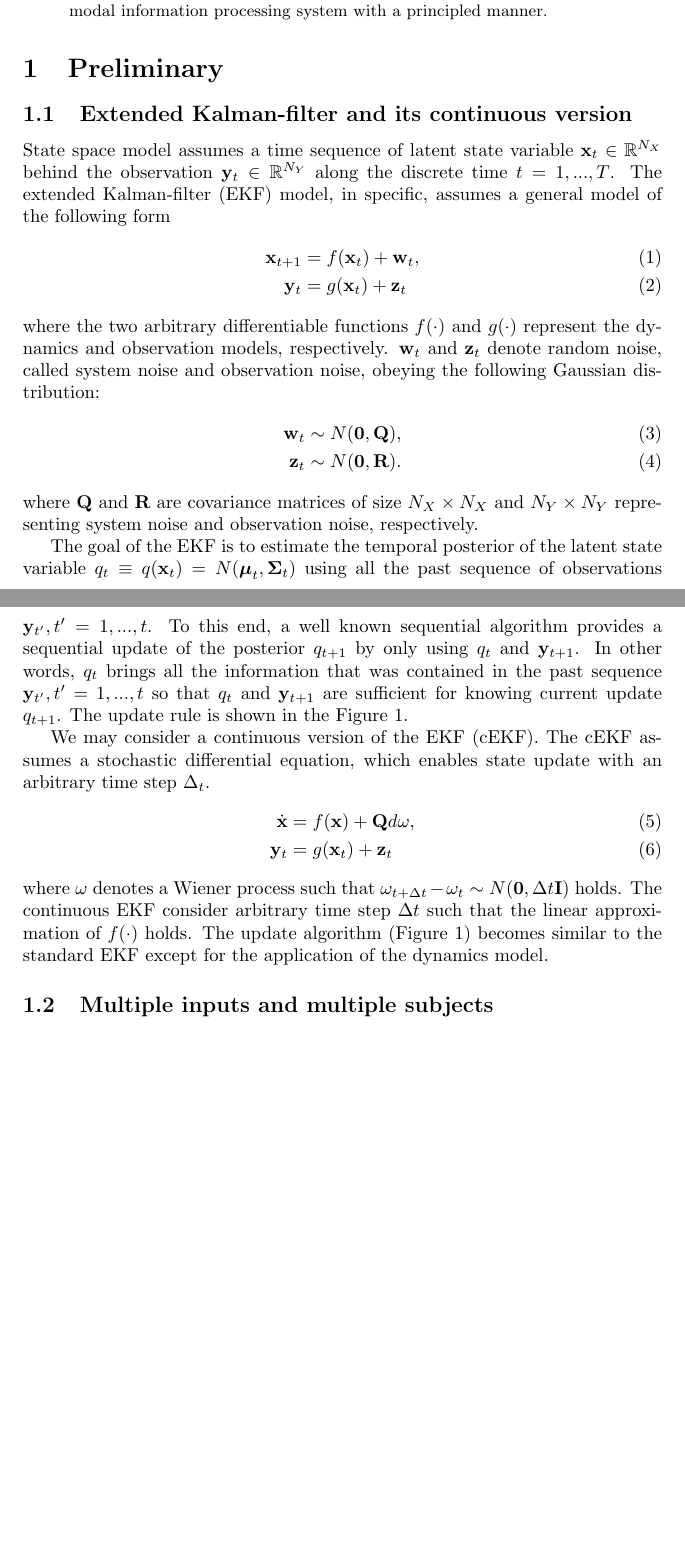
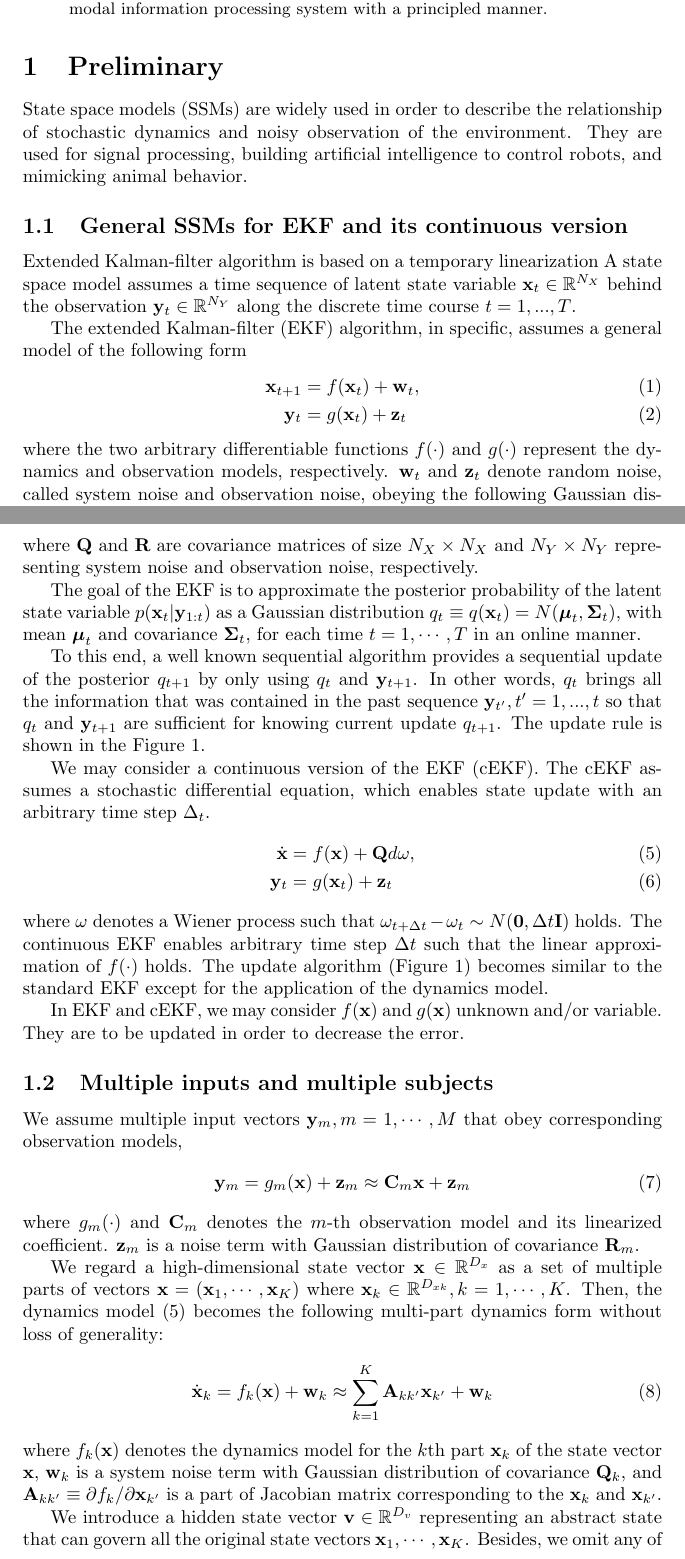
Before and after one commit to shigeyukioba/matchernet, a LaTeX paper (doc/techrep2018/technical_report_on_matchernet2018oct.tex): two parts of pages 1 and 2 of 10 before the commit and two parts of pages 1 and 2 of 11 after it, joined at a grey line, cut so that both start at the same text, the shorter picture padded with empty space. Compiled offline with pdfLaTeX.

```diff
--- a/doc/techrep2018/technical_report_on_matchernet2018oct.tex
+++ b/doc/techrep2018/technical_report_on_matchernet2018oct.tex
@@ -64,13 +64,19 @@
 \newcommand{\vmu}{{\boldsymbol{\mu}}}
 \newcommand{\vSigma}{{\boldsymbol{\Sigma}}}
 \newcommand{\Real}{\mathbb{R}}
+\newcommand{\Normal}{{\mathbf{N}}}
 
 \section{Preliminary}
+State space models (SSMs) are widely used in order to describe the relationship of stochastic dynamics and noisy observation of the environment. They are used for signal processing, building artificial intelligence to control robots, and mimicking animal behavior.
 
-\subsection{Extended Kalman-filter and its continuous version}
-State space model assumes a time sequence of latent state variable $\vx_t\in\Real^{N_X}$
-behind the observation $\vy_t\in\Real^{N_Y}$ along the discrete time $t=1,...,T$.
-The extended Kalman-filter (EKF) model, in specific, assumes a general model of the following form
+
+\subsection{General SSMs for EKF and its continuous version}
+Extended Kalman-filter algorithm is based on a temporary linearization
+A state space model assumes a time sequence of latent state variable $\vx_t\in\Real^{N_X}$
+behind the observation $\vy_t\in\Real^{N_Y}$ along the discrete time course $t=1,...,T$.
+
+
+The extended Kalman-filter (EKF) algorithm, in specific, assumes a general model of the following form
 \begin{align}
  \vx_{t+1} &= f( \vx_t ) + \vw_t, \\
  \vy_{t} &= g( \vx_t ) + \vz_t
@@ -85,9 +91,11 @@
 where $\vect{Q}$ and $\vect{R}$ are covariance matrices of size $N_X\times N_X$ and $N_Y\times N_Y$
 representing system noise and observation noise, respectively.
 
-The goal of the EKF is to estimate the temporal posterior of the latent state variable
- $q_t \equiv q(\vx_t) = N(\vmu_t, \vSigma_t)$
- using all the past sequence of observations $\vy_{t'}, t'=1,...,t$.
+The goal of the EKF is to approximate the posterior probability of the latent state variable
+ $p(\vx_t | \vy_{1:t} )$ as a Gaussian distribution $q_t \equiv q(\vx_t) = N(\vmu_t, \vSigma_t)$,
+ with mean $\vmu_t$ and covariance $\vSigma_t$,
+ for each time $t=1,\cdots,T$ in an online manner.
+
 To this end, a well known sequential algorithm provides a sequential update of the posterior $q_{t+1}$ by only using $q_{t}$ and $\vy_{t+1}$.
 In other words, $q_{t}$ brings all the information that was contained in the
 past sequence $\vy_{t'}, t'=1,...,t$ so that $q_{t}$ and $\vy_{t+1}$ are sufficient for knowing current update $q_{t+1}$.
@@ -96,15 +104,18 @@
 We may consider a continuous version of the EKF (cEKF).
 The cEKF assumes a stochastic differential equation, which enables state update with an arbitrary time step $\Delta_t$.
 \begin{align}
- \dot\vx  &= f( \vx ) + \vQ d\omega, \\
+ \dot\vx  &= f( \vx ) + \vQ d\omega, \label{cont_dyn}\\
  \vy_{t} &= g( \vx_t ) + \vz_t
 \end{align}
 where $\omega$ denotes a Wiener process such that
 $\omega_{t+\Delta t}-\omega_t \sim N(\vect{0},\Delta t\vect{I})$ holds.
-The continuous EKF consider arbitrary time step $\Delta t$ such that
+The continuous EKF enables arbitrary time step $\Delta t$ such that
  the linear approximation of $f(\cdot)$ holds.
 The update algorithm (Figure \ref{EKFalg})
 becomes similar to the standard EKF except for the application of the dynamics model.
+
+In EKF and cEKF, we may consider $f(\vx)$ and $g(\vx)$ unknown and/or variable.
+They are to be updated in order to decrease the error.
 
 \begin{figure}
 %\begin{tabular}{cc}
@@ -143,6 +154,27 @@
 \label{EKFalg}
 \end{figure}
 
+%==========================================
 \subsection{Multiple inputs and multiple subjects}
+We assume multiple input vectors $\vy_m, m=1,\cdots, M$
+that obey corresponding observation models,
+\begin{align}
+ \vy_{m} = g_m( \vx ) + \vz_{m} \approx \vC_m \vx + \vz_m
+\end{align}
+where $g_m(\cdot)$ and $\vC_m$ denotes the $m$-th observation model and its linearized coefficient.
+$\vz_m$ is a noise term with Gaussian distribution of covariance $\vR_m$.
 
+We regard a high-dimensional state vector $\vx\in\Real^{D_x}$ as a set of multiple parts of vectors
+$\vx=(\vx_1,\cdots,\vx_K)$ where $\vx_k\in\Real^{D_{xk}}, k=1,\cdots, K$.
+Then, the dynamics model \eqref{cont_dyn} becomes the following
+ multi-part dynamics form without loss of generality:
+\begin{align}
+ \dot{\vx}_{k} = f_k( \vx ) + \vw_k \approx \sum_{k=1}^K \vA_{kk'} \vx_{k'} + \vw_k
+\end{align}
+where $f_k(\vx)$ denotes the dynamics model for the $k$th part $\vx_k$ of the state vector $\vx$,
+ $\vw_k$ is a system noise term with Gaussian distribution of covariance $\vQ_k$,
+ and $\vA_{kk'} \equiv \partial f_k / \partial \vx_{k'}$ is a part of Jacobian matrix corresponding to the $\vx_k$ and $\vx_{k'}$.
 
+We introduce a hidden state vector $\vv\in\Real^{D_v}$ representing an abstract state that can govern
+all the original state vectors $\vx_1,\cdots,\vx_K$. Besides, we omit any of the direct interactions among the $K$ state vectors, namely we assume $\vA_{kk'}=\vect{0}$ for $k\neq k'$.
+\begin{align}
```
Also changed, not shown: Makefile, doc/source_mn.ps (added), doc/techrep2018/technical_report_on_matchernet2018oct.tex (13 more changed lines), 1 other file.
